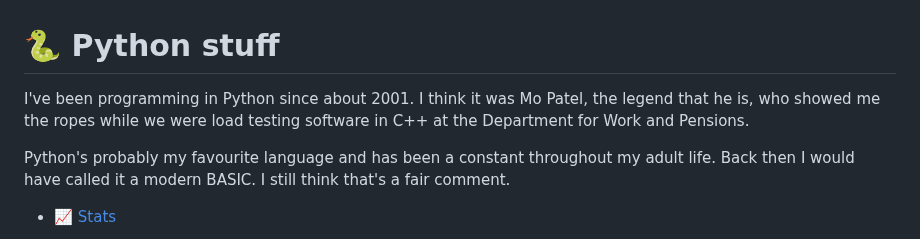
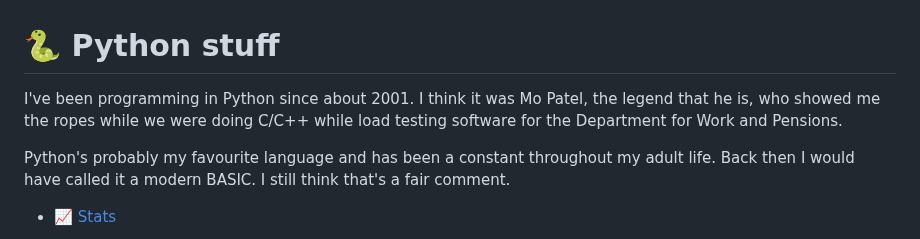
Before and after one commit to bitplane/bitplane.net, a Markdown page: dev/python/index.md, the part around the change. GitHub-like rendering.

Commit message:
gramberly

```diff
--- a/dev/python/index.md
+++ b/dev/python/index.md
@@ -1,8 +1,8 @@
 # 🐍 Python stuff
 
 I've been programming in Python since about 2001. I think it was Mo Patel, the
-legend that he is, who showed me the ropes while we were load testing software
-in C++ at the Department for Work and Pensions.
+legend that he is, who showed me the ropes while we were doing C/C++ while load
+testing software for the Department for Work and Pensions.
 
 Python's probably my favourite language and has been a constant throughout my
 adult life. Back then I would have called it a modern BASIC. I still think
```
